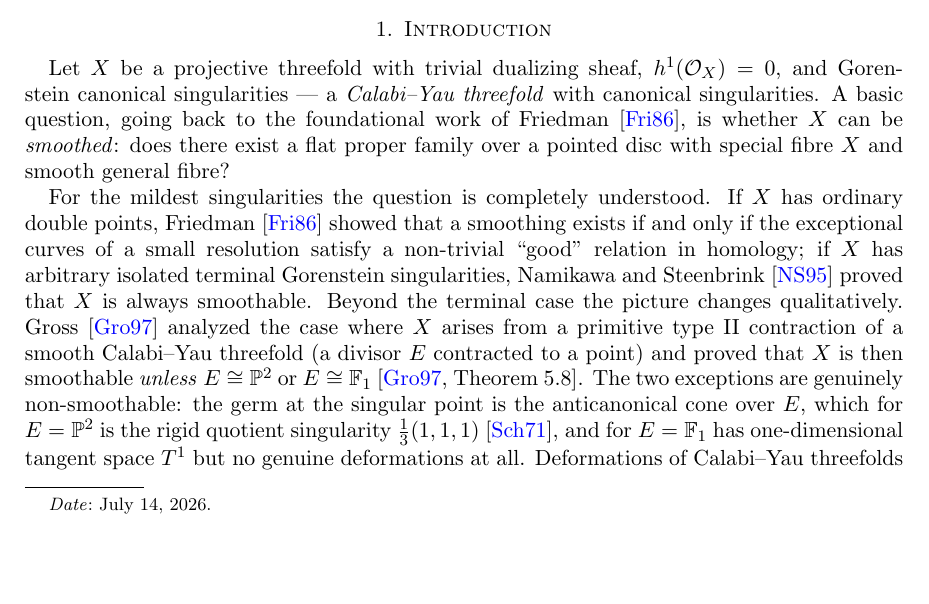
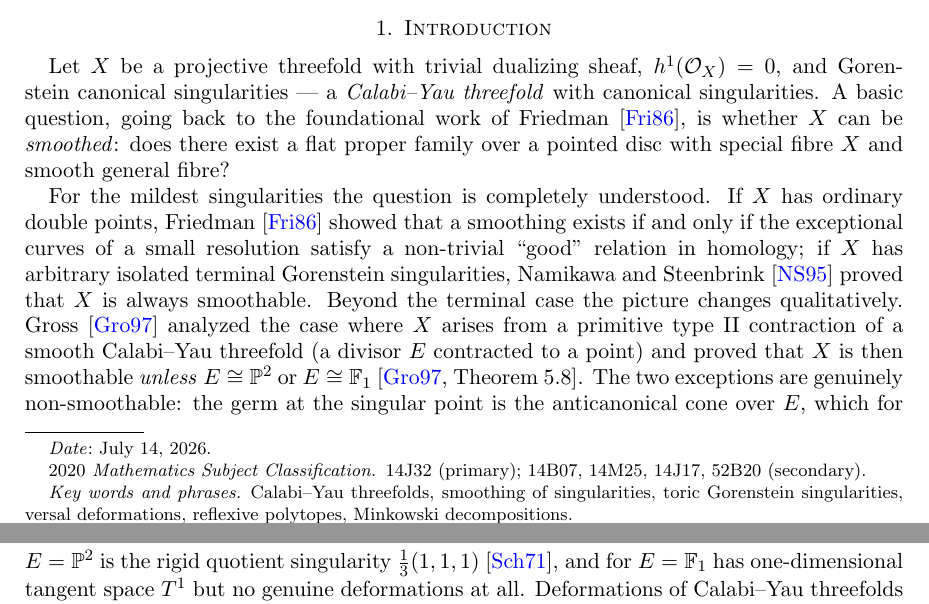
Before and after one commit to bwuebben/calabi-yau-smoothability, a LaTeX paper (paper1/main.tex): part of page 1 of 15 before the commit and two parts of pages 1 and 2 of 15 after it, the two joined at a grey line, cut so that both start at the same text, the shorter picture padded with empty space. Compiled offline with pdfLaTeX.

Commit message:
Add 2020 MSC and keywords footnotes to all three papers

```diff
--- a/paper1/main.tex
+++ b/paper1/main.tex
@@ -34,6 +34,10 @@
 
 \title{Non-smoothable Calabi--Yau threefolds \\from reflexive polytopes}
 \author{Bernd J. Wuebben}
+\subjclass[2020]{14J32 (primary); 14B07, 14M25, 14J17, 52B20 (secondary)}
+\keywords{Calabi--Yau threefolds, smoothing of singularities, toric
+Gorenstein singularities, versal deformations, reflexive polytopes,
+Minkowski decompositions}
 \date{July 14, 2026}
 
 \begin{document}
@@ -68,6 +72,7 @@ case.
 \end{abstract}
 
 \maketitle
+\enlargethispage{5pt}
 
 \section{Introduction}\label{sec:intro}
 
```
Also changed, not shown: paper2/main.tex (+4 -0 lines), paper3/main.tex (+4 -0 lines), paper1/main.pdf, paper2/main.pdf, paper3/main.pdf.
